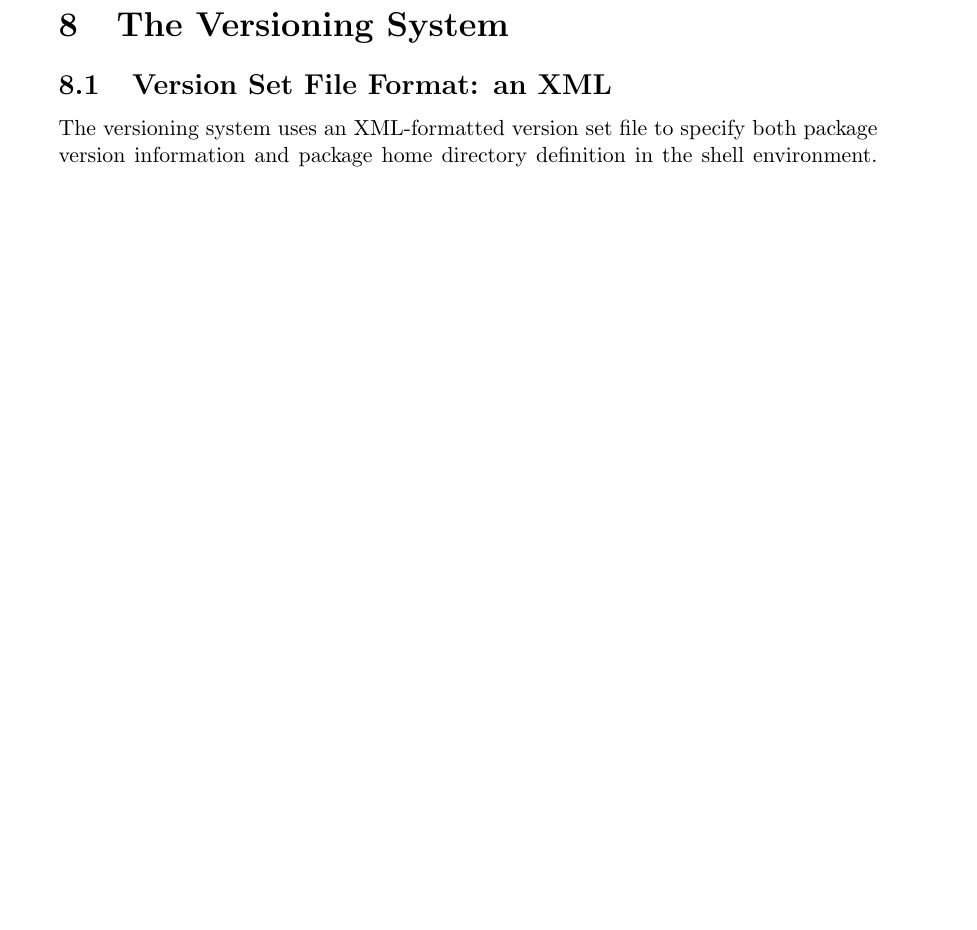
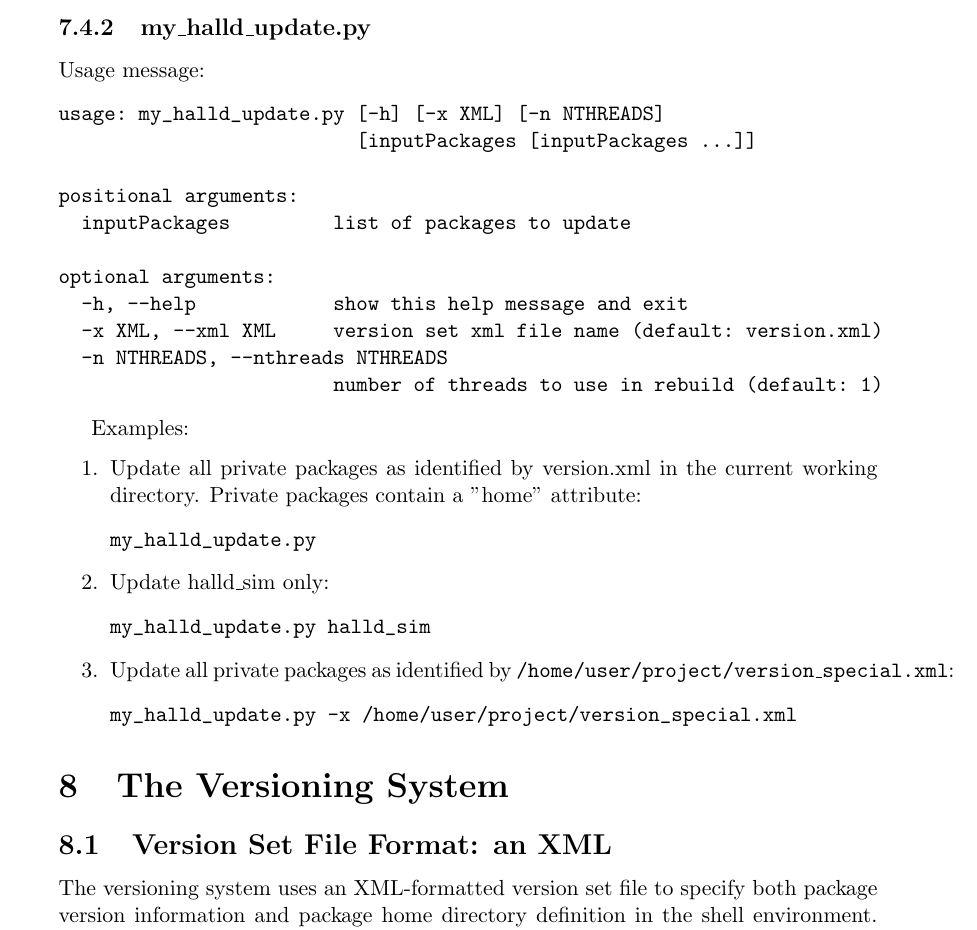
Before and after one commit to JeffersonLab/build_scripts, a LaTeX document (gluex_doc/build_scripts.tex): part of page 14 of 20 before the commit and part of page 14 of 21 after it, cut at the place of the change, the shorter picture padded with empty space. Compiled offline with pdfLaTeX; a LaTeX package or settings file that is missing is left out.

Commit message:
Add section on my_halld_update.py.

```diff
--- a/gluex_doc/build_scripts.tex
+++ b/gluex_doc/build_scripts.tex
@@ -1,4 +1,4 @@
-\documentclass[12pt]{article}
+\documentclass[12pt, letterpaper]{article}
 
 \usepackage{graphicx}
 \usepackage{hyperref}
@@ -702,6 +702,47 @@ my_halld_build_jlab -k halld_recon
 
 \end{enumerate}
 
+\subsubsection{my\_halld\_update.py}
+
+Usage message:
+
+\begin{verbatim}
+usage: my_halld_update.py [-h] [-x XML] [-n NTHREADS]
+                          [inputPackages [inputPackages ...]]
+
+positional arguments:
+  inputPackages         list of packages to update
+
+optional arguments:
+  -h, --help            show this help message and exit
+  -x XML, --xml XML     version set xml file name (default: version.xml)
+  -n NTHREADS, --nthreads NTHREADS
+                        number of threads to use in rebuild (default: 1)
+\end{verbatim}
+
+Examples:
+
+\begin{enumerate}
+\item Update all private packages as identified by version.xml in the current working directory. Private packages contain a "home" attribute:
+
+\begin{verbatim}
+my_halld_update.py
+\end{verbatim}
+
+\item Update halld\_sim only:
+
+\begin{verbatim}
+my_halld_update.py halld_sim
+\end{verbatim}
+
+\item Update all private packages as identified by {\tt /home/user/project/version\_special.xml}:
+
+\begin{verbatim}
+my_halld_update.py -x /home/user/project/version_special.xml
+\end{verbatim}
+
+\end{enumerate}
+
 \section{The Versioning System}\label{section:versioning}
 
 \subsection{Version Set File Format: an XML}
```
